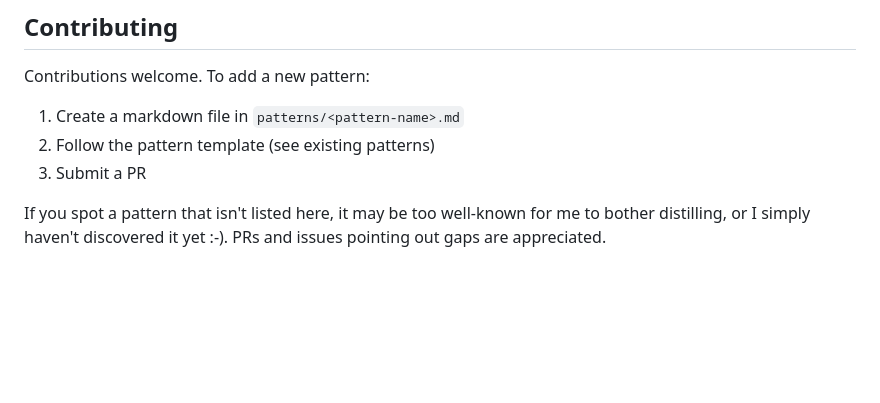
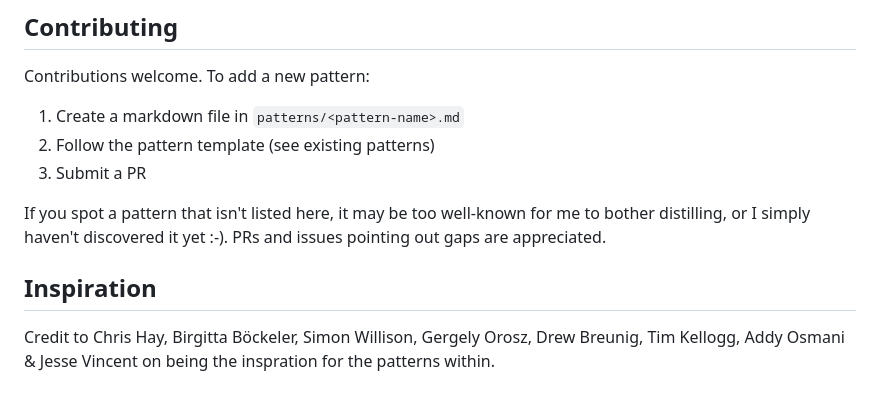
Before and after one commit to jackrwstevenson/agent-pattern-library, a Markdown page: README.md, the part around the change. Drawn GitHub-style; blank space fills up the shorter version.

Commit message:
Explicitly adding credit section to README

```diff
--- a/README.md
+++ b/README.md
@@ -57,3 +57,7 @@ Contributions welcome. To add a new pattern:
 3. Submit a PR
 
 If you spot a pattern that isn't listed here, it may be too well-known for me to bother distilling, or I simply haven't discovered it yet :-). PRs and issues pointing out gaps are appreciated.
+
+## Inspiration
+
+Credit to Chris Hay, Birgitta Böckeler, Simon Willison, Gergely Orosz, Drew Breunig, Tim Kellogg, Addy Osmani & Jesse Vincent on being the inspration for the patterns within.
```
